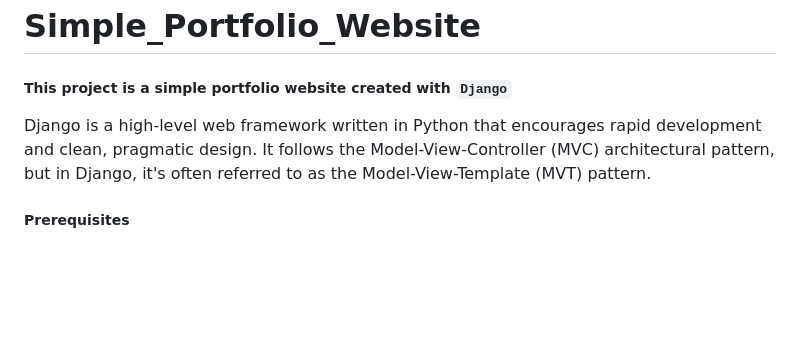
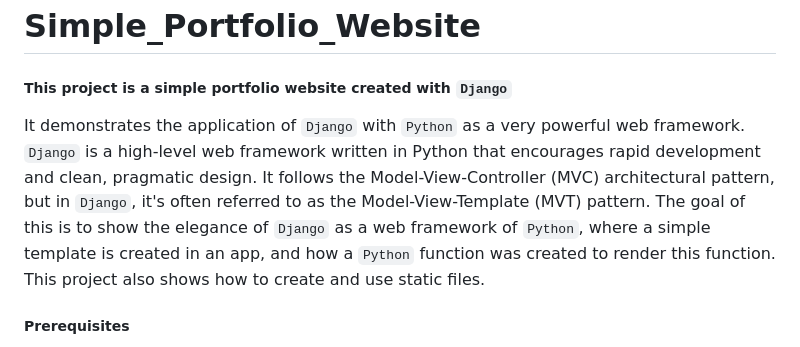
Before and after one commit to AndromedaIsComingg/Python-Projects, a Markdown page: Simple_Portfolio_Website/README.md, the part around the change. Drawn GitHub-style; blank space fills up the shorter version.

Commit message:
Update README.md
Updating README...

```diff
--- a/Simple_Portfolio_Website/README.md
+++ b/Simple_Portfolio_Website/README.md
@@ -1,7 +1,11 @@
 # Simple_Portfolio_Website
 ##### This project is a simple portfolio website created with `Django`
 
-Django is a high-level web framework written in Python that encourages rapid development and clean, pragmatic design. It follows the Model-View-Controller (MVC) architectural pattern, but in Django, it's often referred to as the Model-View-Template (MVT) pattern.
+
+It demonstrates the application of `Django` with `Python` as a very powerful web framework.
+`Django` is a high-level web framework written in Python that encourages rapid development and clean, pragmatic design. It follows the Model-View-Controller (MVC) architectural pattern, but in `Django`, it's often referred to as the Model-View-Template (MVT) pattern.
+The goal of this is to show the elegance of `Django` as a web framework of `Python`, where a simple template is created in an app, and how a `Python` function was created to render this function.
+This project also shows how to create and use static files.
 
 
 ##### Prerequisites
```
